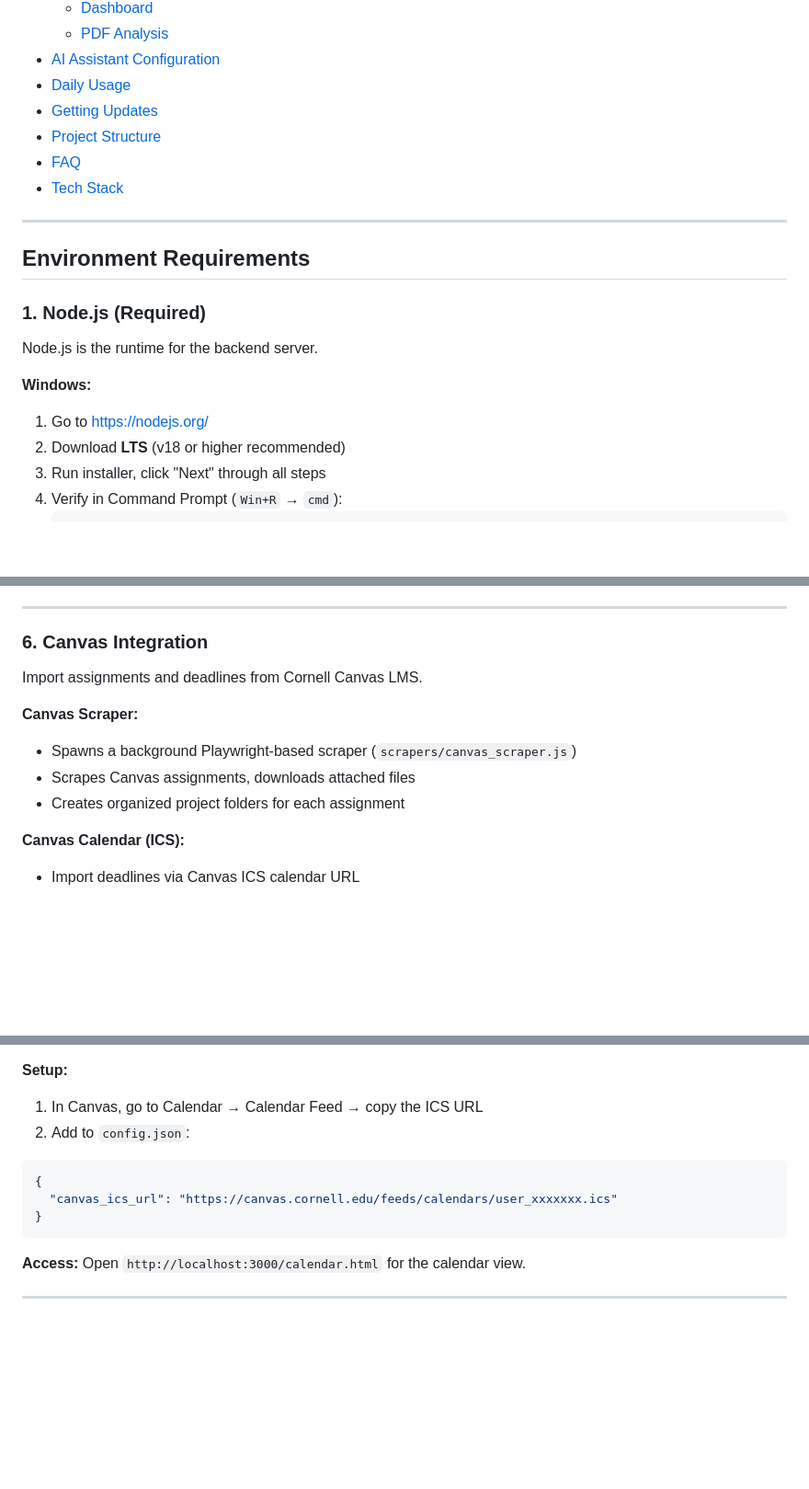
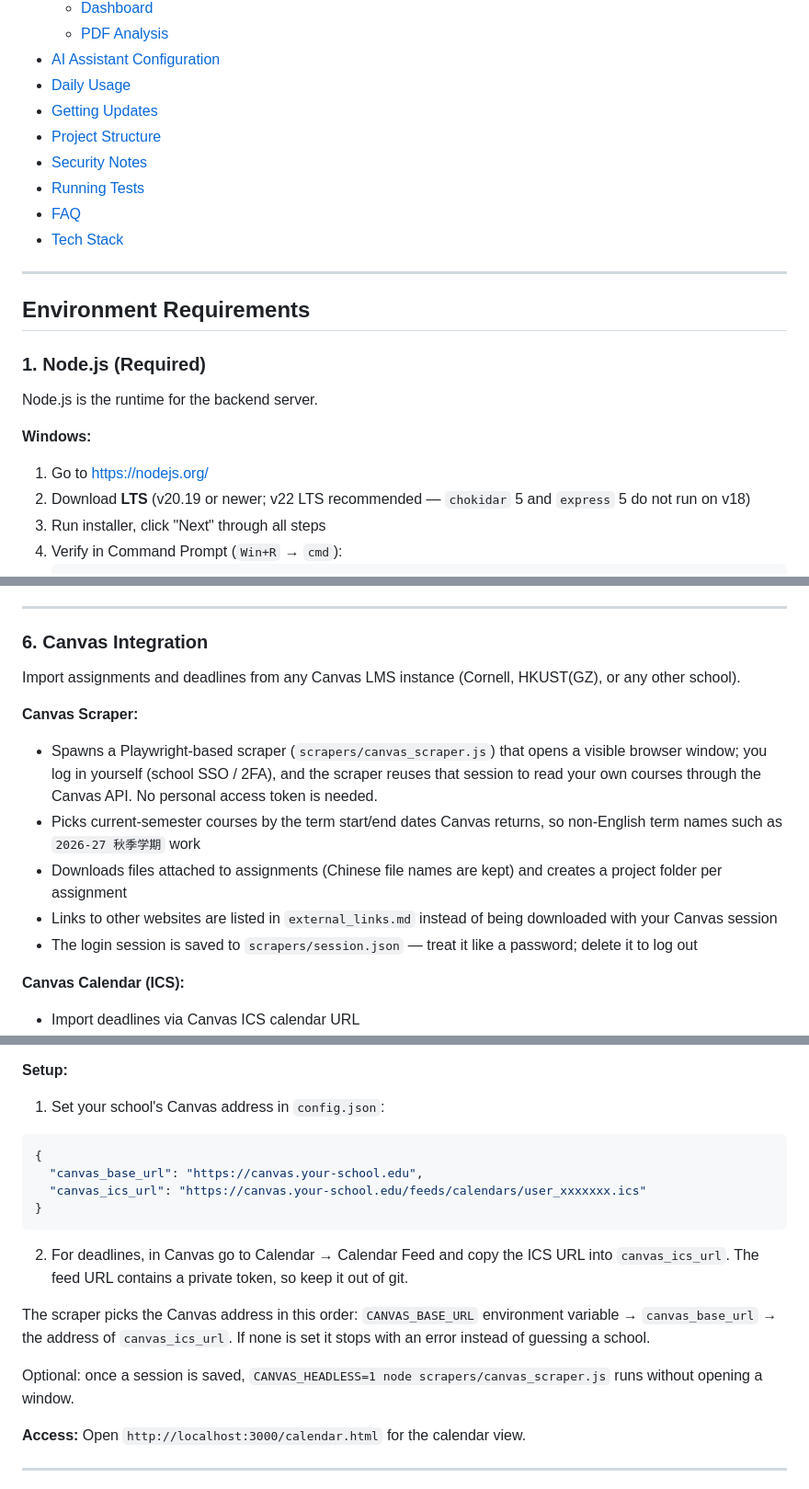
Before and after one commit to ChangXiang-SCU/Senkou-Agent, a Markdown page: SwiftLaTeX/README.md, 3 parts joined by grey strips. Shown at 92% size. Rendered like a GitHub page; blank space fills up the shorter version.

````diff
--- a/SwiftLaTeX/README.md
+++ b/SwiftLaTeX/README.md
@@ -48,6 +48,8 @@
 - [Daily Usage](#daily-usage)
 - [Getting Updates](#getting-updates)
 - [Project Structure](#project-structure)
+- [Security Notes](#security-notes)
+- [Running Tests](#running-tests)
 - [FAQ](#faq)
 - [Tech Stack](#tech-stack)
 
@@ -61,7 +63,7 @@ Node.js is the runtime for the backend server.
 
 **Windows:**
 1. Go to https://nodejs.org/
-2. Download **LTS** (v18 or higher recommended)
+2. Download **LTS** (v20.19 or newer; v22 LTS recommended — `chokidar` 5 and `express` 5 do not run on v18)
 3. Run installer, click "Next" through all steps
 4. Verify in Command Prompt (`Win+R` → `cmd`):
    ```
@@ -332,12 +360,14 @@ Bidirectional sync with Overleaf projects via Git.
 
 ### 6. Canvas Integration
 
-Import assignments and deadlines from Cornell Canvas LMS.
+Import assignments and deadlines from any Canvas LMS instance (Cornell, HKUST(GZ), or any other school).
 
 **Canvas Scraper:**
-- Spawns a background Playwright-based scraper (`scrapers/canvas_scraper.js`)
-- Scrapes Canvas assignments, downloads attached files
-- Creates organized project folders for each assignment
+- Spawns a Playwright-based scraper (`scrapers/canvas_scraper.js`) that opens a visible browser window; you log in yourself (school SSO / 2FA), and the scraper reuses that session to read your own courses through the Canvas API. No personal access token is needed.
+- Picks current-semester courses by the term start/end dates Canvas returns, so non-English term names such as `2026-27 秋季学期` work
+- Downloads files attached to assignments (Chinese file names are kept) and creates a project folder per assignment
+- Links to other websites are listed in `external_links.md` instead of being downloaded with your Canvas session
+- The login session is saved to `scrapers/session.json` — treat it like a password; delete it to log out
 
 **Canvas Calendar (ICS):**
 - Import deadlines via Canvas ICS calendar URL
@@ -353,13 +383,18 @@ Import assignments and deadlines from Cornell Canvas LMS.
 - Light/dark theme support
 
 **Setup:**
-1. In Canvas, go to Calendar → Calendar Feed → copy the ICS URL
-2. Add to `config.json`:
+1. Set your school's Canvas address in `config.json`:
 ```json
 {
-  "canvas_ics_url": "https://canvas.cornell.edu/feeds/calendars/user_xxxxxxx.ics"
+  "canvas_base_url": "https://canvas.your-school.edu",
+  "canvas_ics_url": "https://canvas.your-school.edu/feeds/calendars/user_xxxxxxx.ics"
 }
 ```
+2. For deadlines, in Canvas go to Calendar → Calendar Feed and copy the ICS URL into `canvas_ics_url`. The feed URL contains a private token, so keep it out of git.
+
+The scraper picks the Canvas address in this order: `CANVAS_BASE_URL` environment variable → `canvas_base_url` → the address of `canvas_ics_url`. If none is set it stops with an error instead of guessing a school.
+
+Optional: once a session is saved, `CANVAS_HEADLESS=1 node scrapers/canvas_scraper.js` runs without opening a window.
 
 **Access:** Open `http://localhost:3000/calendar.html` for the calendar view.
 
````
Also changed, not shown: other parts of SwiftLaTeX/README.md (+88 -38 lines).
